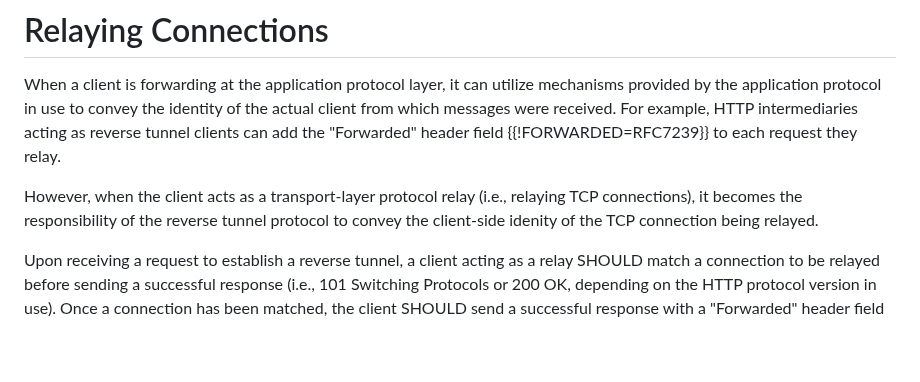
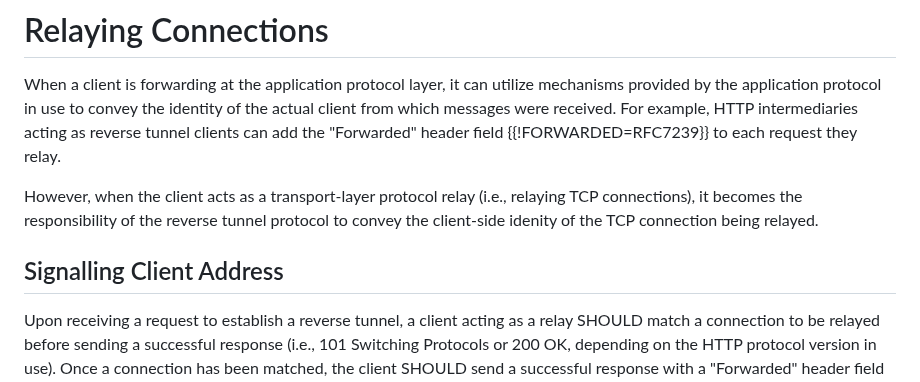
Before and after one commit to kazuho/draft-kazuho-httpbis-reverse-tcp, a Markdown page: draft-kazuho-httpbis-reverse-tunnel.md, the part around the change. Drawn GitHub-style; blank space fills up the shorter version.

Commit message:
split section

```diff
--- a/draft-kazuho-httpbis-reverse-tunnel.md
+++ b/draft-kazuho-httpbis-reverse-tunnel.md
@@ -222,6 +222,9 @@ However, when the client acts as a transport-layer protocol relay (i.e.,
 relaying TCP connections), it becomes the responsibility of the reverse tunnel
 protocol to convey the client-side idenity of the TCP connection being relayed.
 
+
+## Signalling Client Address
+
 Upon receiving a request to establish a reverse tunnel, a client acting as a
 relay SHOULD match a connection to be relayed before sending a successful
 response (i.e., 101 Switching Protocols or 200 OK, depending on the HTTP
```
